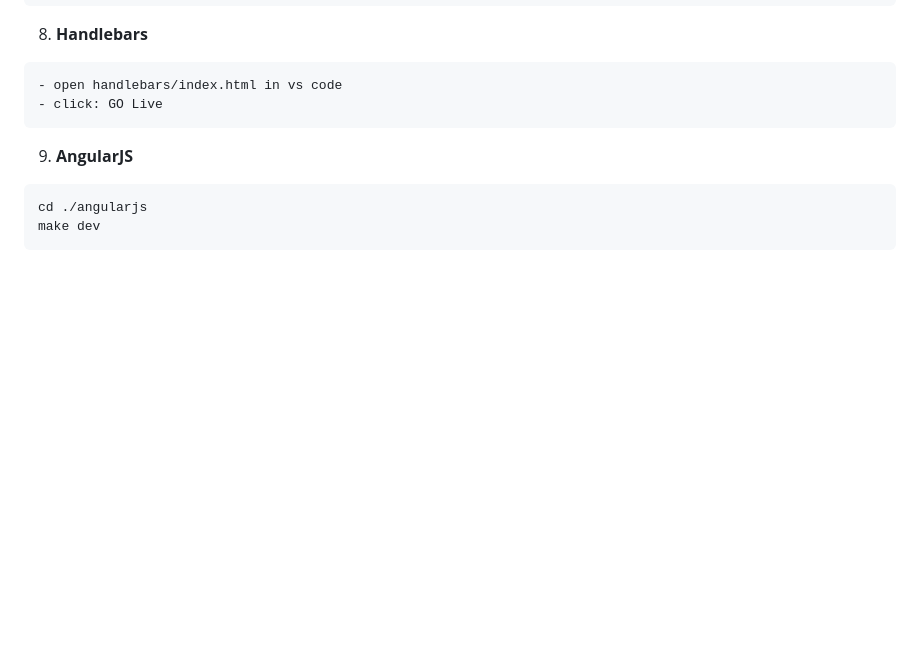
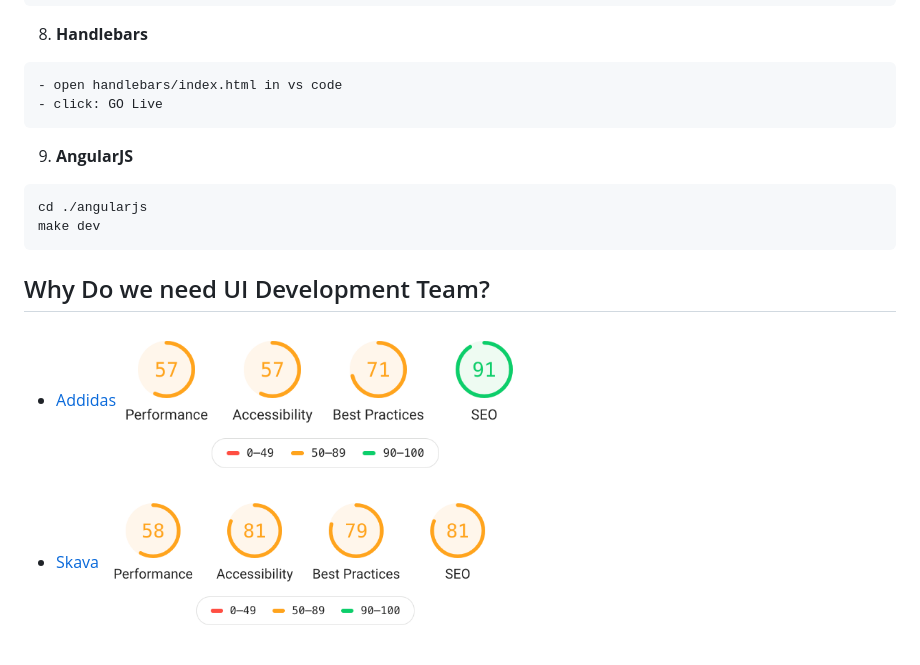
Before and after one commit to balankarthikeyan/HTML_Tutorial, a Markdown page: README.md, the part around the change. Drawn GitHub-style; pictures changed too: zips/addidas_perf.png (added), zips/skava_perf.png (added); blank space fills up the shorter version.

Commit message:
perf images added

````diff
--- a/README.md
+++ b/README.md
@@ -74,3 +74,11 @@ make dev
 cd ./angularjs
 make dev
 ```
+
+## Why Do we need UI Development Team?
+
+- [Addidas](https://shop.adidas.co.in/)
+  <img src="./zips/addidas_perf.png" width="400px" />
+
+- [Skava](https://www.skava.com/)
+  <img src="./zips/skava_perf.png" width="400px" />
````
